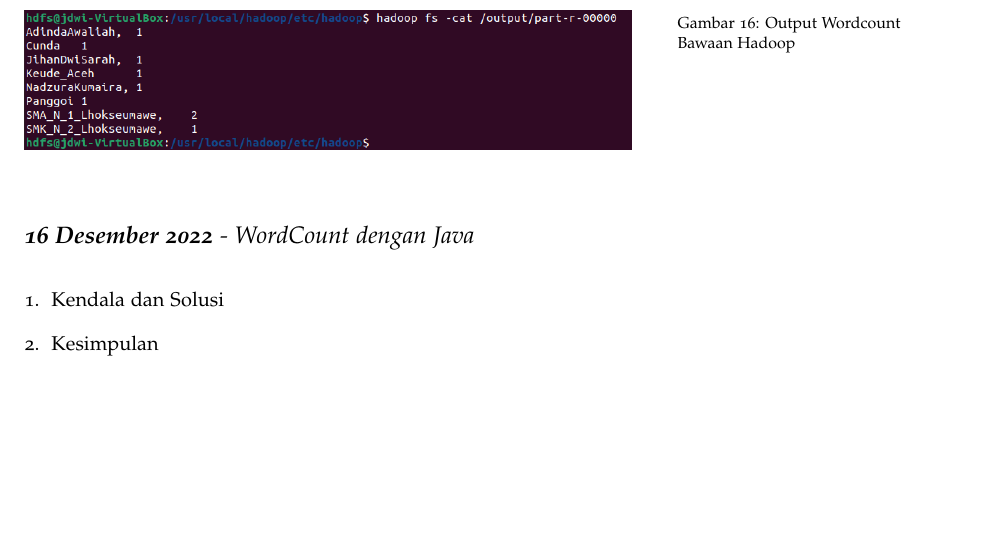
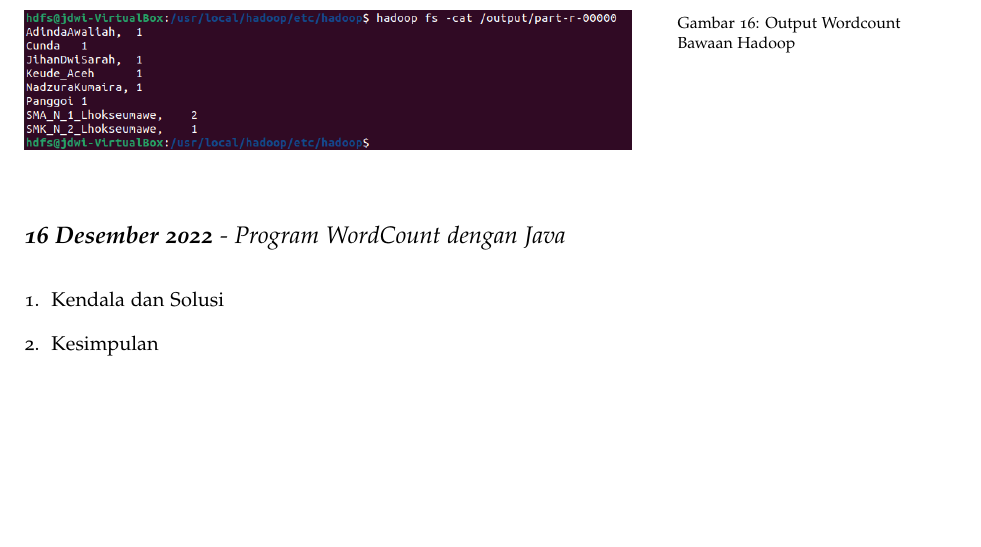
Before and after one commit to muhdavi/practice-big-data-2022, a LaTeX document (lab_notes.tex, which reads laporan/JihanDwiSarah.tex): part of page 31 of 61, cut so that both start at the same text. Compiled offline with pdfLaTeX.

Commit message:
absen jihan dwi sarah 16-12-2022

```diff
--- a/laporan/JihanDwiSarah.tex
+++ b/laporan/JihanDwiSarah.tex
@@ -72,7 +72,7 @@ Berhasil mencoba program bawaan Hadoop yaitu program menghitung jumlah kata dala
 \end{figure}
 \end{enumerate}
 
-\newday{\textbf{16 Desember 2022} - WordCount dengan Java}
+\newday{\textbf{16 Desember 2022} - Program WordCount dengan Java}
 \begin{enumerate}
 \item Kendala dan Solusi \\
 % jelaskan kendala dan penyebab yang dialami saat mengikuti praktikum serta solusi atau langkah-langkah yang telah dilakukan
```
